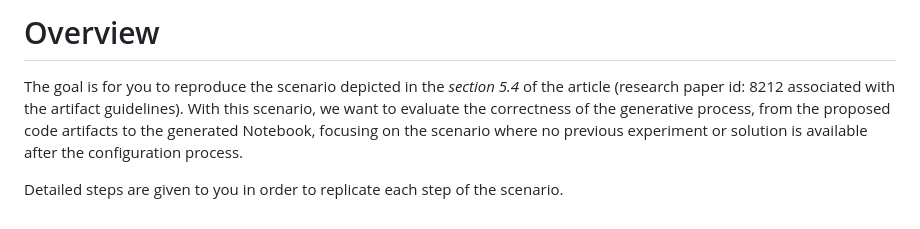
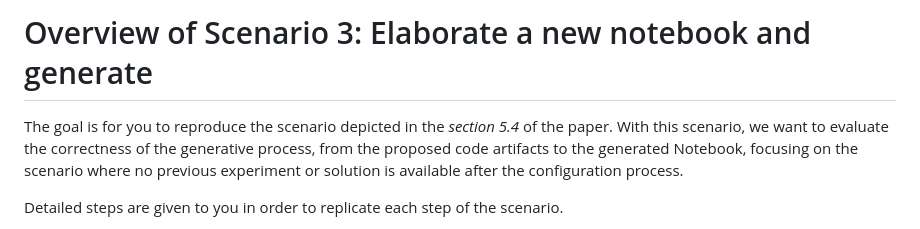
Before and after one commit to Yann-Brault/splc-artifact, a Markdown page: reproduce_scenarios/reproduce_scenario3.md, the part around the change. GitHub-like rendering.

```diff
--- a/reproduce_scenarios/reproduce_scenario3.md
+++ b/reproduce_scenarios/reproduce_scenario3.md
@@ -1,6 +1,6 @@
-# Overview
+# Overview of Scenario 3: Elaborate a new notebook and generate
 
-The goal is for you to reproduce the scenario depicted in the _section 5.4_ of the article (research paper id: 8212 associated with the artifact guidelines).
+The goal is for you to reproduce the scenario depicted in the _section 5.4_ of the paper.
 With this scenario, we want to evaluate the correctness of the generative process, from the proposed code artifacts to the generated Notebook, focusing on the scenario where no previous experiment or solution is available after the configuration process.
 
 Detailed steps are given to you in order to replicate each step of the scenario.
```
Also changed, not shown: reproduce_scenarios/reproduce_scenario1.md (+3 -3 lines), reproduce_scenarios/reproduce_scenario2.md (+2 -2 lines).
